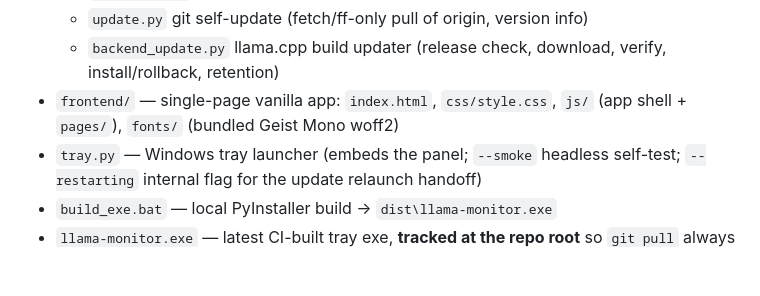
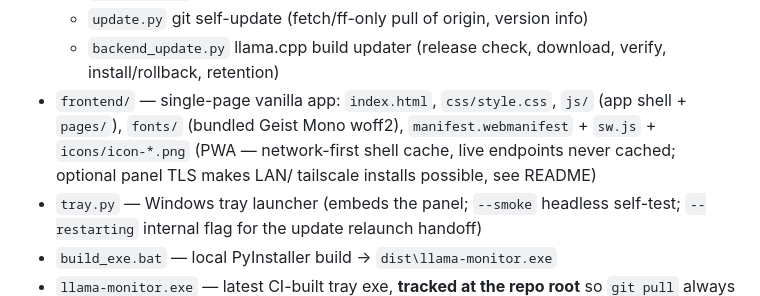
Before and after one commit to Leo00703/llama-monitor, a Markdown page: AGENTS.md, the part around the change. Rendered like a GitHub page; blank space fills up the shorter version.

```diff
--- a/AGENTS.md
+++ b/AGENTS.md
@@ -29,7 +29,10 @@ llama-monitor: a lightweight web control panel for a local `llama-server`
   - `backend_update.py` llama.cpp build updater (release check, download,
     verify, install/rollback, retention)
 - `frontend/` — single-page vanilla app: `index.html`, `css/style.css`,
-  `js/` (app shell + `pages/`), `fonts/` (bundled Geist Mono woff2)
+  `js/` (app shell + `pages/`), `fonts/` (bundled Geist Mono woff2),
+  `manifest.webmanifest` + `sw.js` + `icons/icon-*.png` (PWA — network-first
+  shell cache, live endpoints never cached; optional panel TLS makes LAN/
+  tailscale installs possible, see README)
 - `tray.py` — Windows tray launcher (embeds the panel; `--smoke` headless
   self-test; `--restarting` internal flag for the update relaunch handoff)
 - `build_exe.bat` — local PyInstaller build → `dist\llama-monitor.exe`
```
Also changed, not shown: README.md (+14 -1 lines).
